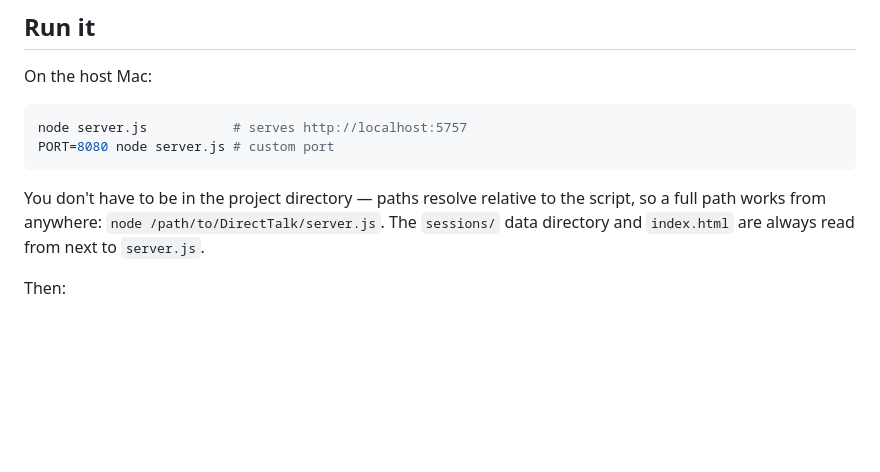
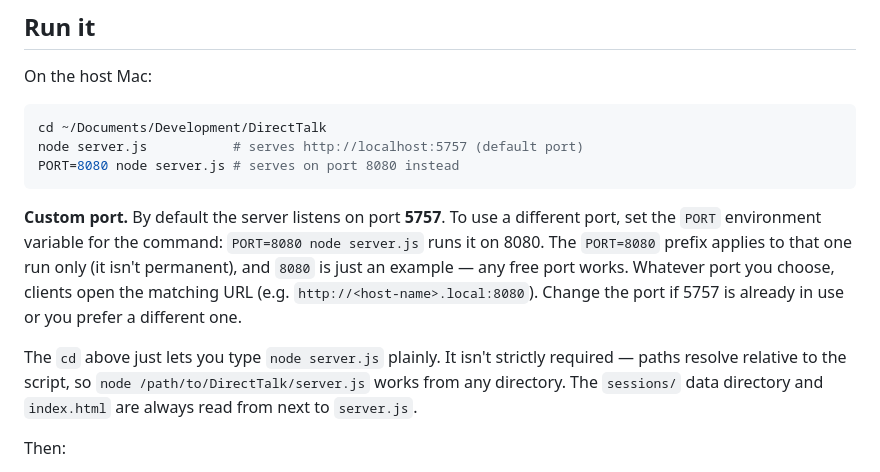
Before and after one commit to jralden/DirectTalk, a Markdown page: README.md, the part around the change. Rendered like a GitHub page; blank space fills up the shorter version.

Commit message:
docs: explain custom PORT option in README
Co-Authored-By: Claude Opus 4.8 (1M context) <noreply@anthropic.com>

````diff
--- a/README.md
+++ b/README.md
@@ -28,13 +28,22 @@ connected Mac — live.
 On the host Mac:
 
 ```bash
-node server.js           # serves http://localhost:5757
-PORT=8080 node server.js # custom port
+cd ~/Documents/Development/DirectTalk
+node server.js           # serves http://localhost:5757 (default port)
+PORT=8080 node server.js # serves on port 8080 instead
 ```
 
-You don't have to be in the project directory — paths resolve relative to the script, so a
-full path works from anywhere: `node /path/to/DirectTalk/server.js`. The `sessions/` data
-directory and `index.html` are always read from next to `server.js`.
+**Custom port.** By default the server listens on port **5757**. To use a different port,
+set the `PORT` environment variable for the command: `PORT=8080 node server.js` runs it on
+8080. The `PORT=8080` prefix applies to that one run only (it isn't permanent), and `8080`
+is just an example — any free port works. Whatever port you choose, clients open the
+matching URL (e.g. `http://<host-name>.local:8080`). Change the port if 5757 is already in
+use or you prefer a different one.
+
+The `cd` above just lets you type `node server.js` plainly. It isn't strictly required —
+paths resolve relative to the script, so `node /path/to/DirectTalk/server.js` works from
+any directory. The `sessions/` data directory and `index.html` are always read from next to
+`server.js`.
 
 Then:
 
````
